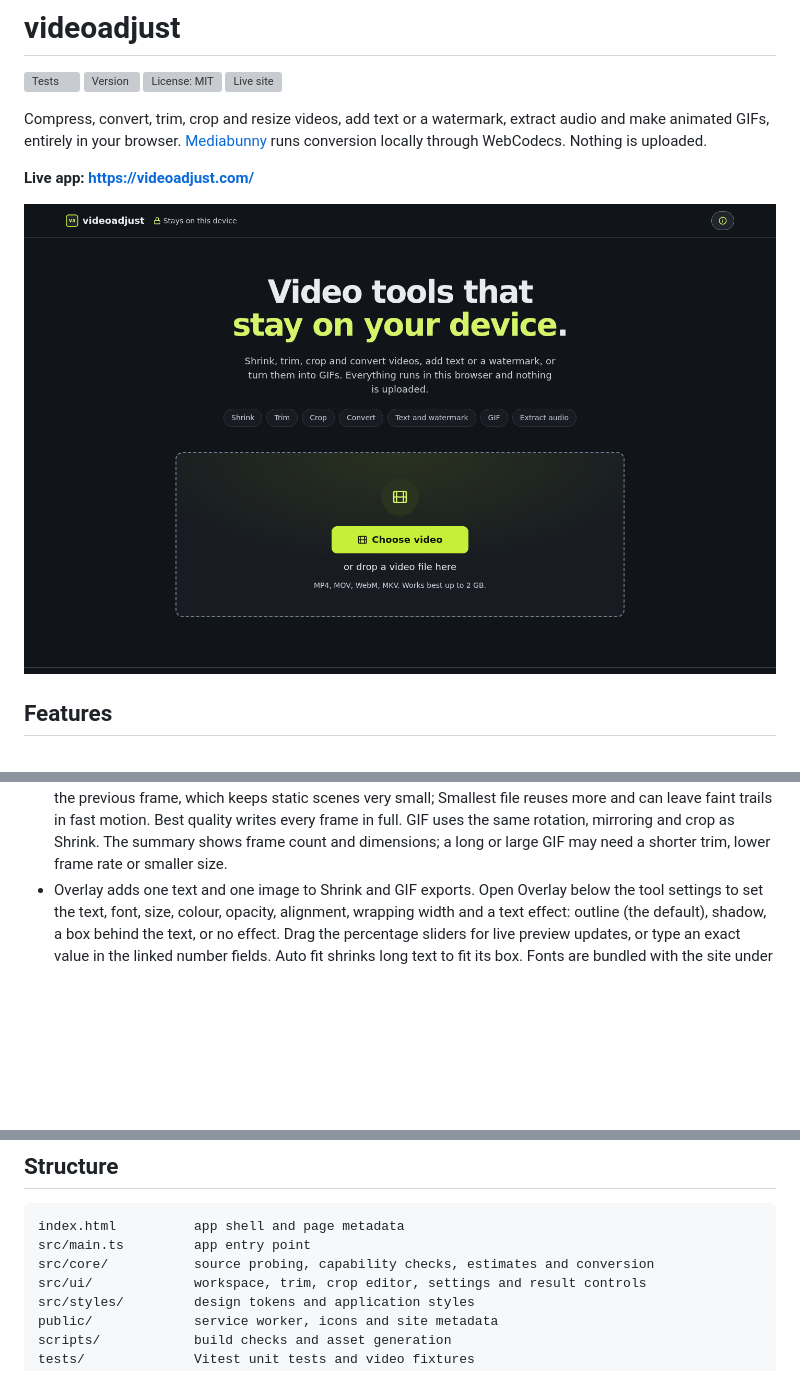
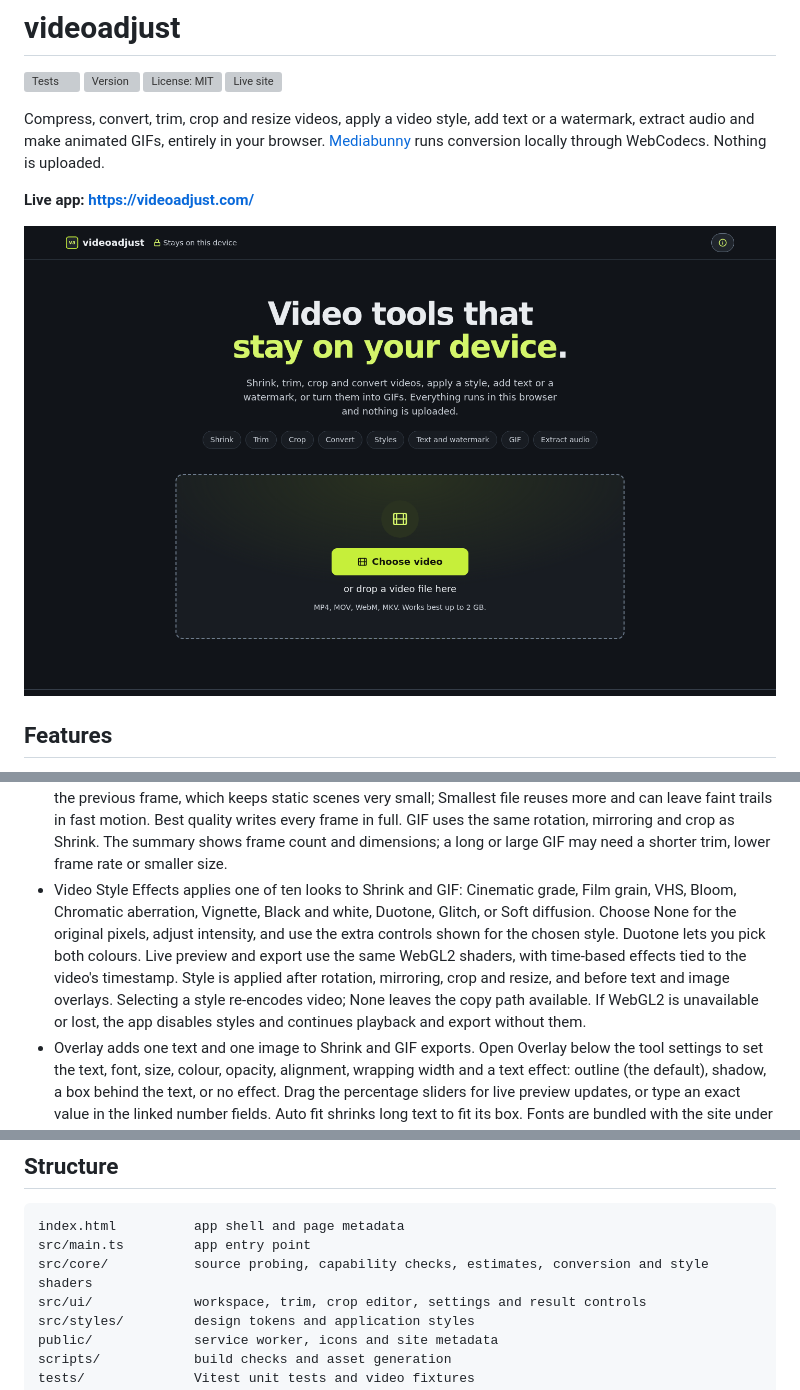
Before and after one commit to bradsec/videoadjust, a Markdown page: README.md, 3 parts joined by grey strips. Drawn GitHub-style; pictures changed too: screenshot.png; blank space fills up the shorter version; grey boxes are pictures that could not be loaded.

````diff
--- a/README.md
+++ b/README.md
@@ -5,7 +5,7 @@
 [![License: MIT](https://img.shields.io/github/license/bradsec/videoadjust)](LICENSE)
 [![Live site](https://img.shields.io/website?url=https%3A%2F%2Fvideoadjust.com%2F&label=videoadjust.com)](https://videoadjust.com/)
 
-Compress, convert, trim, crop and resize videos, add text or a watermark, extract audio and make animated GIFs, entirely in your browser. [Mediabunny](https://mediabunny.dev/) runs conversion locally through WebCodecs. Nothing is uploaded.
+Compress, convert, trim, crop and resize videos, apply a video style, add text or a watermark, extract audio and make animated GIFs, entirely in your browser. [Mediabunny](https://mediabunny.dev/) runs conversion locally through WebCodecs. Nothing is uploaded.
 
 **Live app: https://videoadjust.com/**
 
@@ -29,6 +29,7 @@ Compress, convert, trim, crop and resize videos, add text or a watermark, extrac
 - If the source is already small, the summary offers Export trimmed copy, which keeps the source video and audio tracks. Select Re-encode anyway to use the adjustment controls.
 - Extract audio defaults to MP3. Open Adjust to choose MP3, M4A (AAC), or WAV, plus bitrate and mono or stereo where available. M4A copies the source audio without re-encoding when the source is AAC at or below the target bitrate; otherwise it encodes AAC at the target. MP3 and WAV are always encoded. WAV is 16-bit PCM with no bitrate control, so files are large. The audio summary shows the estimated size and kept duration.
 - GIF exports the kept video frames as an animated image without audio. Open Adjust to choose size, frame rate, colours, file size and whether the animation loops. Size sets the long edge (320, 480 or 640 pixels), so portrait and landscape clips of the same size have the same pixel count. The default is 320 pixels at 10 fps with 128 colours. File size Balanced (the default) and Smallest file store only the pixels that changed since the previous frame, which keeps static scenes very small; Smallest file reuses more and can leave faint trails in fast motion. Best quality writes every frame in full. GIF uses the same rotation, mirroring and crop as Shrink. The summary shows frame count and dimensions; a long or large GIF may need a shorter trim, lower frame rate or smaller size.
+- Video Style Effects applies one of ten looks to Shrink and GIF: Cinematic grade, Film grain, VHS, Bloom, Chromatic aberration, Vignette, Black and white, Duotone, Glitch, or Soft diffusion. Choose None for the original pixels, adjust intensity, and use the extra controls shown for the chosen style. Duotone lets you pick both colours. Live preview and export use the same WebGL2 shaders, with time-based effects tied to the video's timestamp. Style is applied after rotation, mirroring, crop and resize, and before text and image overlays. Selecting a style re-encodes video; None leaves the copy path available. If WebGL2 is unavailable or lost, the app disables styles and continues playback and export without them.
 - Overlay adds one text and one image to Shrink and GIF exports. Open Overlay below the tool settings to set the text, font, size, colour, opacity, alignment, wrapping width and a text effect: outline (the default), shadow, a box behind the text, or no effect. Drag the percentage sliders for live preview updates, or type an exact value in the linked number fields. Auto fit shrinks long text to fit its box. Fonts are bundled with the site under the SIL Open Font License: Inter, Anton (an Impact-style meme font), Merriweather, JetBrains Mono and Caveat. Add your own TTF, OTF, WOFF or WOFF2 font (up to 10 MB) from the same panel: the browser checks it is a usable font, then keeps it in this browser's IndexedDB for later visits. It is never uploaded, and Remove this font deletes it. Where the browser blocks storage, such as some private windows, the font lasts until the page closes. Use only fonts you have the right to use. Images can be PNG, JPEG, WebP or SVG; they stay in memory and are never uploaded. Place overlays with nine anchor presets and a margin, or choose Position overlay in the Edit section under the preview to drag them (it appears once an overlay has text or an image), tap an overlay then tap the preview to place it, or nudge it with the arrow keys (Shift for larger steps). Positions and text size are relative to the final rotated and cropped frame, so they look the same at every export size. Overlays force a re-encode.
 - Export saves straight to a file you pick where the browser supports a save picker (Chromium), and the progress card counts bytes as they are written. After saving, the result screen reads the saved file back from disk to show the same comparison, player or GIF preview as an in-memory export; there is no Download button because the file is already saved. Elsewhere an MP4 or M4A is assembled in memory and written when it finishes, so the card shows Calculating until then. Elsewhere the new file stays in memory until you download or share it; a large estimated video or audio export asks before it starts. GIF instead limits frames and total pixels.
 - The progress screen shows percent, elapsed and remaining time, plus bytes written for video and audio. Cancel returns to the prepare screen with your settings, and says when a partial file may remain at the chosen location.
@@ -46,7 +47,7 @@ Compress, convert, trim, crop and resize videos, add text or a watermark, extrac
 ```
 index.html          app shell and page metadata
 src/main.ts         app entry point
-src/core/           source probing, capability checks, estimates and conversion
+src/core/           source probing, capability checks, estimates, conversion and style shaders
 src/ui/             workspace, trim, crop editor, settings and result controls
 src/styles/         design tokens and application styles
 public/             service worker, icons and site metadata
````
Also changed, not shown: public/og-image.png, 14 other files.
